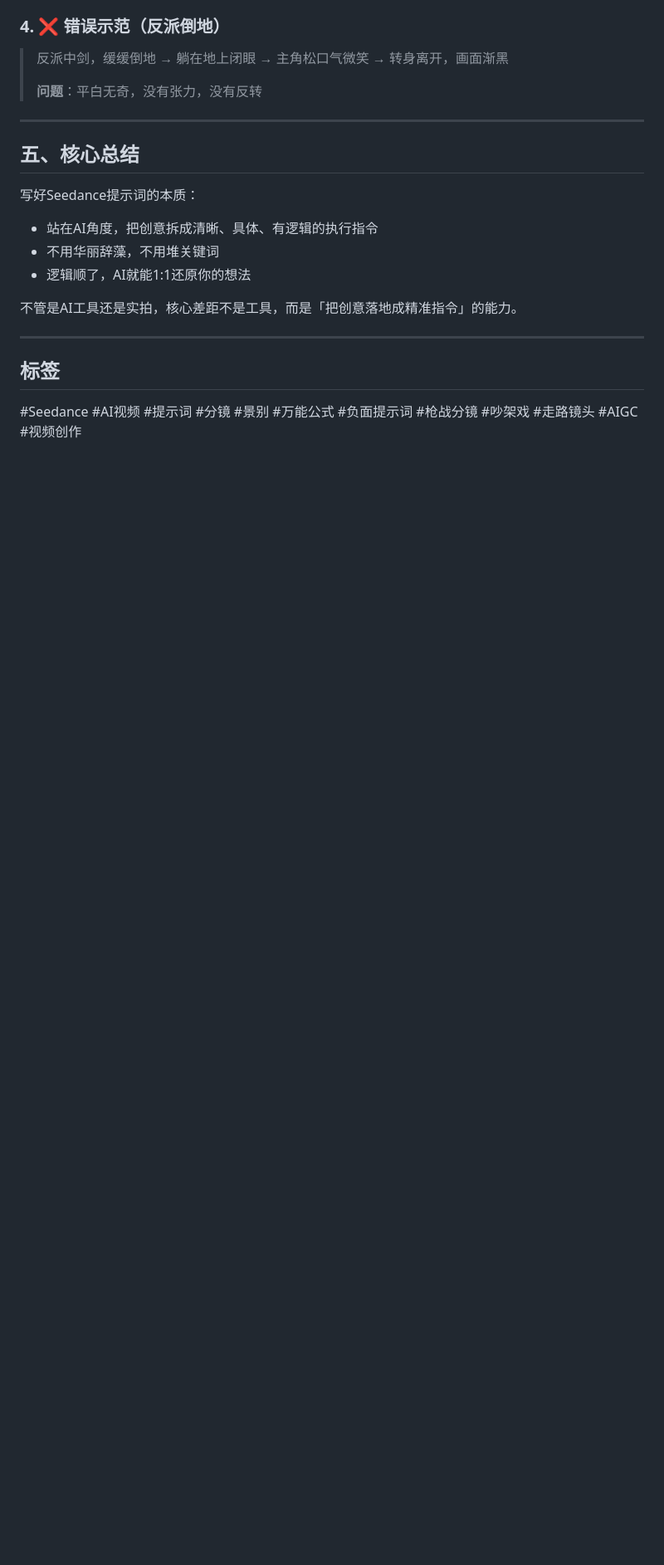
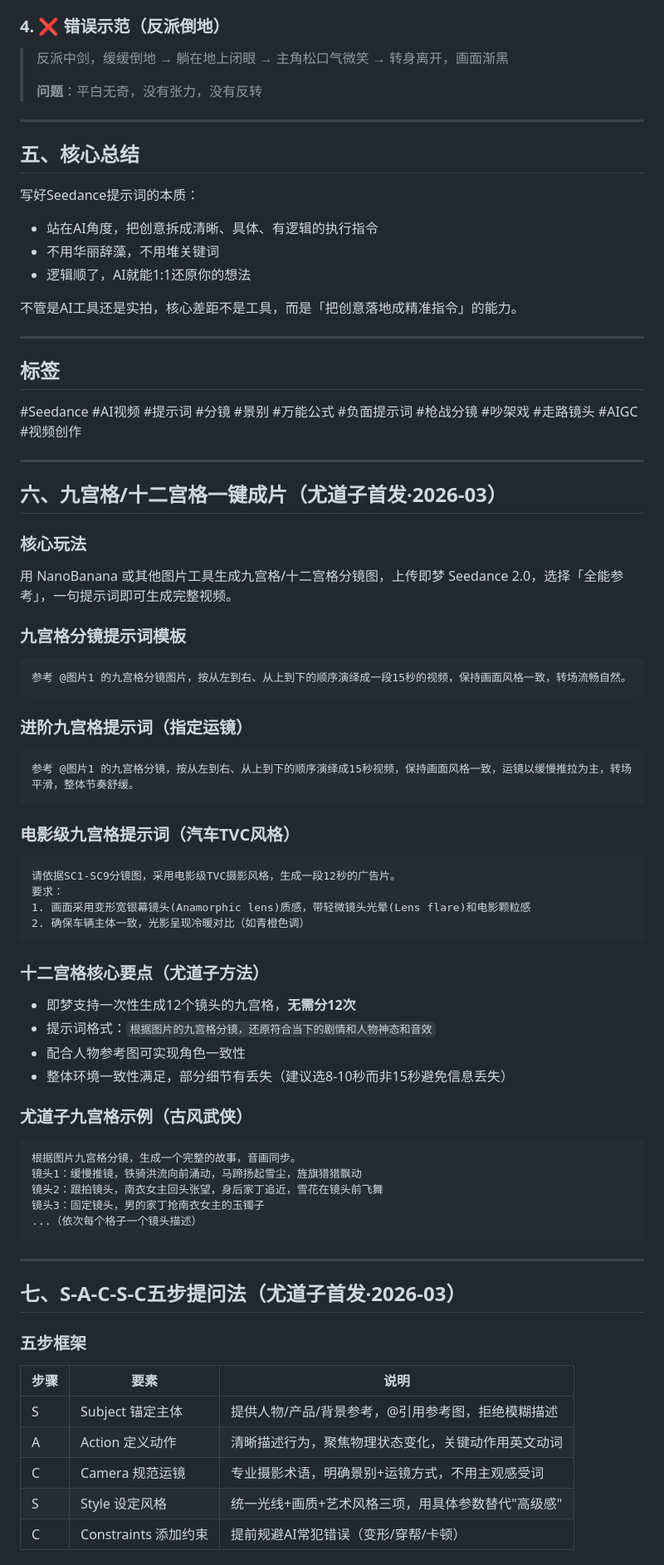
Before and after one commit to gs3542589-sketch/12315, a Markdown page: memory/seedance2-advanced-techniques.md, the part around one of its changes. Shown at 83% size. Rendered like a GitHub page; blank space fills up the shorter version.

````diff
--- a/memory/seedance2-advanced-techniques.md
+++ b/memory/seedance2-advanced-techniques.md
@@ -90,3 +90,57 @@
 
 ## 标签
 #Seedance #AI视频 #提示词 #分镜 #景别 #万能公式 #负面提示词 #枪战分镜 #吵架戏 #走路镜头 #AIGC #视频创作
+
+---
+
+## 六、九宫格/十二宫格一键成片（尤道子首发·2026-03）
+
+### 核心玩法
+用 NanoBanana 或其他图片工具生成九宫格/十二宫格分镜图，上传即梦 Seedance 2.0，选择「全能参考」，一句提示词即可生成完整视频。
+
+### 九宫格分镜提示词模板
+```
+参考 @图片1 的九宫格分镜图片，按从左到右、从上到下的顺序演绎成一段15秒的视频，保持画面风格一致，转场流畅自然。
+```
+
+### 进阶九宫格提示词（指定运镜）
+```
+参考 @图片1 的九宫格分镜，按从左到右、从上到下的顺序演绎成15秒视频，保持画面风格一致，运镜以缓慢推拉为主，转场平滑，整体节奏舒缓。
+```
+
+### 电影级九宫格提示词（汽车TVC风格）
+```
+请依据SC1-SC9分镜图，采用电影级TVC摄影风格，生成一段12秒的广告片。
+要求：
+1. 画面采用变形宽银幕镜头(Anamorphic lens)质感，带轻微镜头光晕(Lens flare)和电影颗粒感
+2. 确保车辆主体一致，光影呈现冷暖对比（如青橙色调）
+```
+
+### 十二宫格核心要点（尤道子方法）
+- 即梦支持一次性生成12个镜头的九宫格，**无需分12次**
+- 提示词格式：`根据图片的九宫格分镜，还原符合当下的剧情和人物神态和音效`
+- 配合人物参考图可实现角色一致性
+- 整体环境一致性满足，部分细节有丢失（建议选8-10秒而非15秒避免信息丢失）
+
+### 尤道子九宫格示例（古风武侠）
+```
+根据图片九宫格分镜，生成一个完整的故事，音画同步。
+镜头1：缓慢推镜，铁骑洪流向前涌动，马蹄扬起雪尘，旌旗猎猎飘动
+镜头2：跟拍镜头，南衣女主回头张望，身后家丁追近，雪花在镜头前飞舞
+镜头3：固定镜头，男的家丁抢南衣女主的玉镯子
+...（依次每个格子一个镜头描述）
+```
+
+---
+
+## 七、S-A-C-S-C五步提问法（尤道子首发·2026-03）
+
+### 五步框架
+| 步骤 | 要素 | 说明 |
+|------|------|------|
+| S | Subject 锚定主体 | 提供人物/产品/背景参考，@引用参考图，拒绝模糊描述 |
+| A | Action 定义动作 | 清晰描述行为，聚焦物理状态变化，关键动作用英文动词 |
+| C | Camera 规范运镜 | 专业摄影术语，明确景别+运镜方式，不用主观感受词 |
+| S | Style 设定风格 | 统一光线+画质+艺术风格三项，用具体参数替代"高级感" |
+| C | Constraints 添加约束 | 提前规避AI常犯错误（变形/穿帮/卡顿） |
+
````
Also changed, not shown: other parts of memory/seedance2-advanced-techniques.md (+61 -0 lines).
